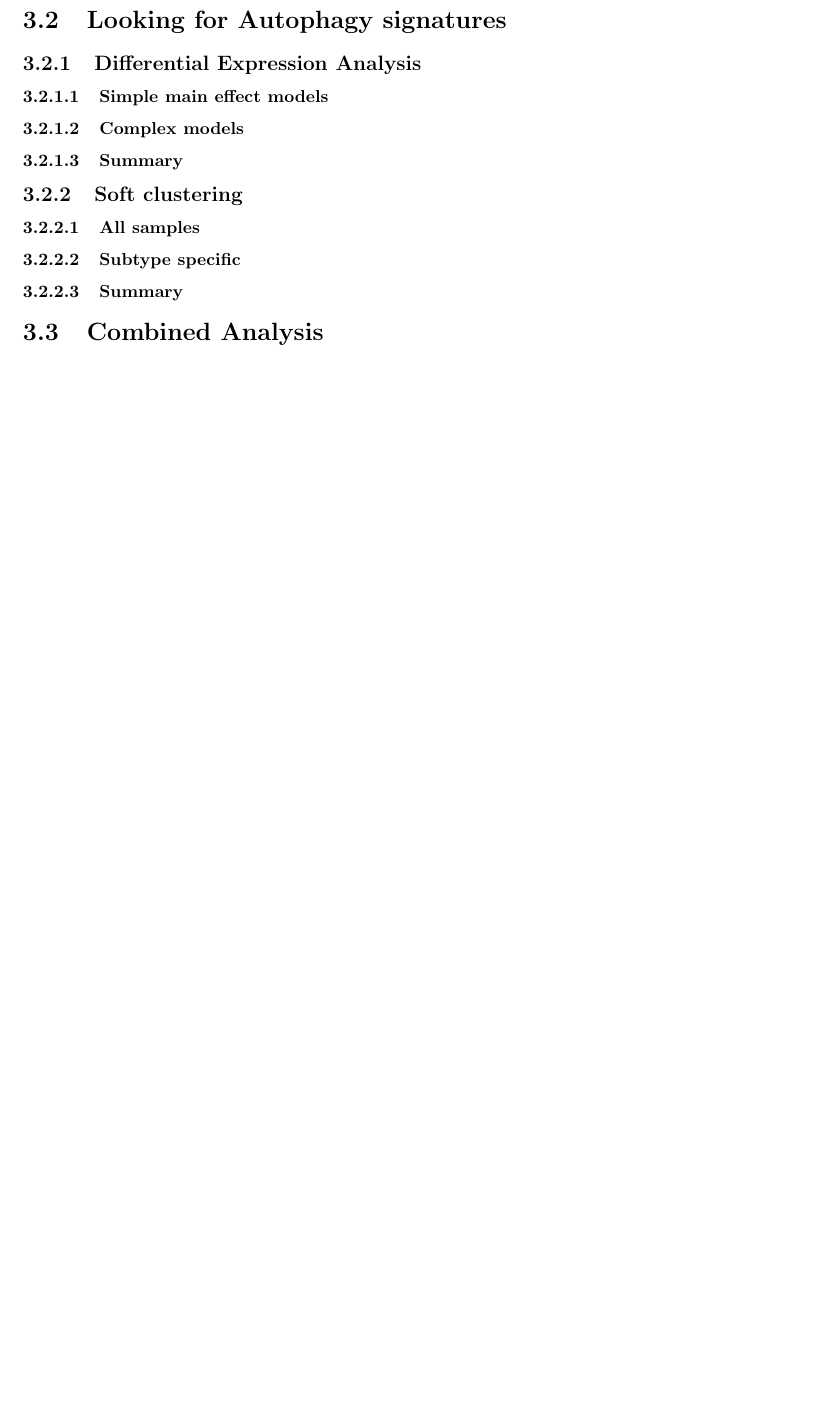
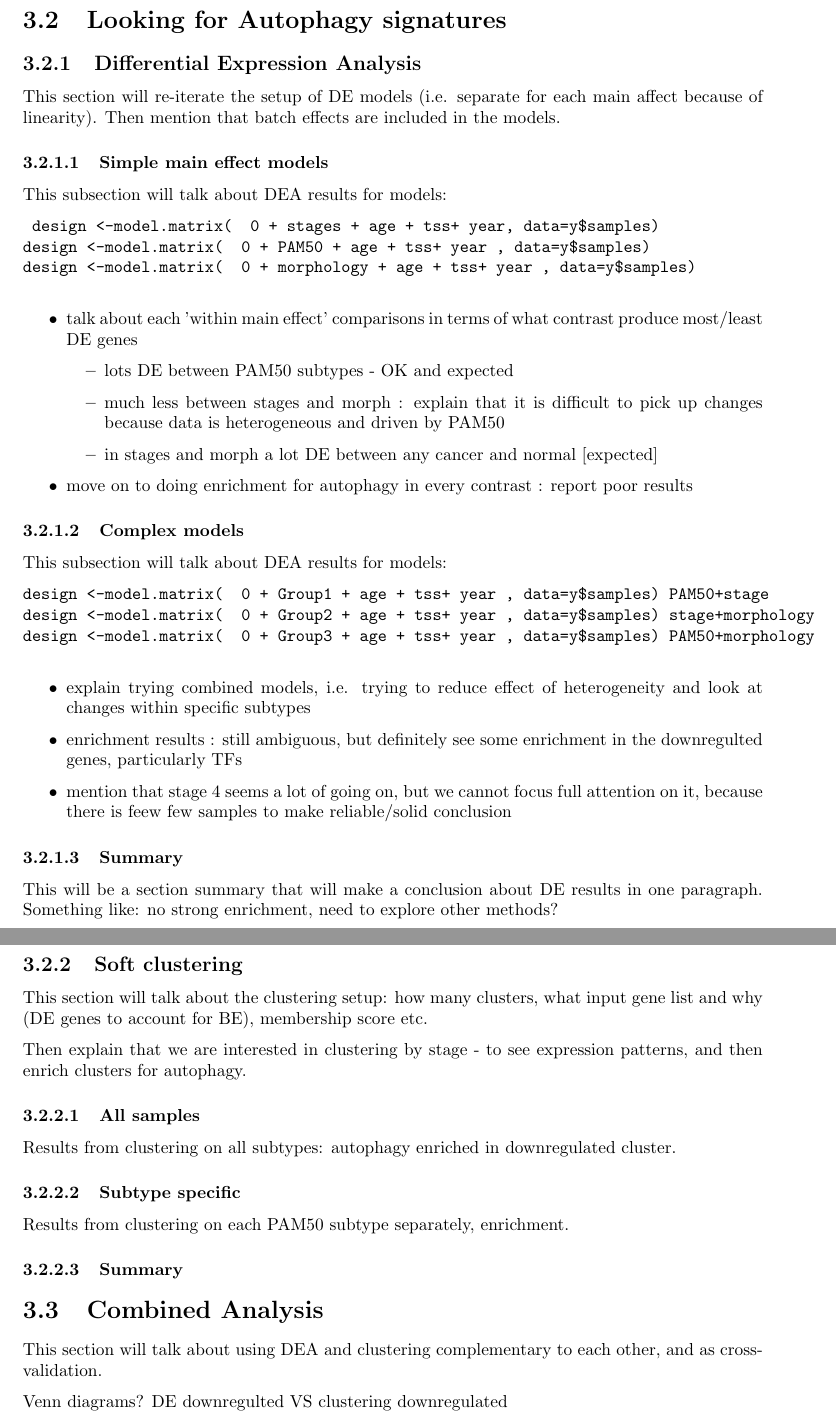
Before and after one commit to mvab/MasterThesisReport, a LaTeX thesis (main.tex, which reads chapters/results.tex): part of page 24 of 25 before the commit and two parts of pages 24 and 25 of 26 after it, the two joined at a grey line, cut so that both start at the same text, the shorter picture padded with empty space. Compiled offline with pdfLaTeX.

Commit message:
more edit

```diff
--- a/chapters/results.tex
+++ b/chapters/results.tex
@@ -232,16 +232,65 @@
 \section{Looking for Autophagy signatures}
 
     \subsection{Differential Expression Analysis}
-        %section about setup
+        This section will re-iterate the setup of DE models (i.e. separate for each main affect because of linearity). Then mention that batch effects are included in the models.
         \subsubsection{Simple main effect models}
+        This subsection will talk about DEA results for models:
+
+       \texttt{ design <-model.matrix(~ 0 + stages + age + tss+ year, data=y\$samples)\\
+        design <-model.matrix(~ 0 + PAM50 + age + tss+ year , data=y\$samples)\\
+        design <-model.matrix(~ 0 + morphology + age + tss+ year , data=y\$samples)\\}
+
+        \begin{itemize}
+          \item talk about each 'within main effect' comparisons in terms of what contrast produce most/least DE genes
+                 \begin{itemize}
+                     \item lots DE between PAM50 subtypes - OK and expected
+                     \item much less between stages and morph : explain that it is difficult to pick up changes because data is heterogeneous and driven by PAM50
+                     \item  in stages and morph a lot DE between any cancer and normal [expected]
+               \end{itemize}
+            \item move on to doing enrichment for autophagy in every contrast : report poor results
+        \end{itemize}
+
+
         \subsubsection{Complex models}
+        This subsection will talk about DEA results for models:
+
+ \texttt{design <-model.matrix(~ 0 + Group1 + age + tss+ year , data=y\$samples) PAM50+stage\\
+        design <-model.matrix(~ 0 + Group2 + age + tss+ year , data=y\$samples) stage+morphology\\
+        design <-model.matrix(~ 0 + Group3 + age + tss+ year , data=y\$samples) PAM50+morphology\\
+        }
+        \begin{itemize}
+            \item explain trying combined models, i.e. trying to reduce effect of heterogeneity and look at changes within specific subtypes
+            \item enrichment results : still ambiguous, but definitely see some enrichment in the downregulted genes, particularly TFs
+            \item mention that stage 4 seems a lot of going on, but we cannot focus full attention on it, because there is feew few samples to make reliable/solid conclusion
+
+        \end{itemize}
+
         \subsubsection{Summary}
 
+        This will be a section summary that will make a conclusion about DE results in one paragraph. Something like: no strong enrichment, need to explore other methods?
+
+
     \subsection{Soft clustering}
-        %section about setup
+
+
+        This section will talk about the clustering setup: how many clusters, what input gene list and why (DE genes to account for BE), membership score etc.
+
+        Then explain that we are interested in clustering by stage - to see expression patterns, and then enrich clusters for autophagy.
+
         \subsubsection{All samples}
+
+        Results from clustering on all subtypes: autophagy enriched in downregulated cluster.
+
+
         \subsubsection{Subtype specific}
+
+        Results from clustering on each PAM50 subtype separately, enrichment.
+
+
         \subsubsection{Summary}
+
+
+
 
 
 
@@ -262,3 +311,7 @@
 
 
 \section{Combined Analysis}
+
+This section will talk about using DEA and clustering complementary to each other, and as cross-validation.
+
+Venn diagrams? DE downregulted VS clustering downregulated
```
Also changed, not shown: chapters/discussion.tex (deleted, +0 -18 lines), chapters/methods.tex (+7 -9 lines), chapters/results.tex (26 more changed lines).
